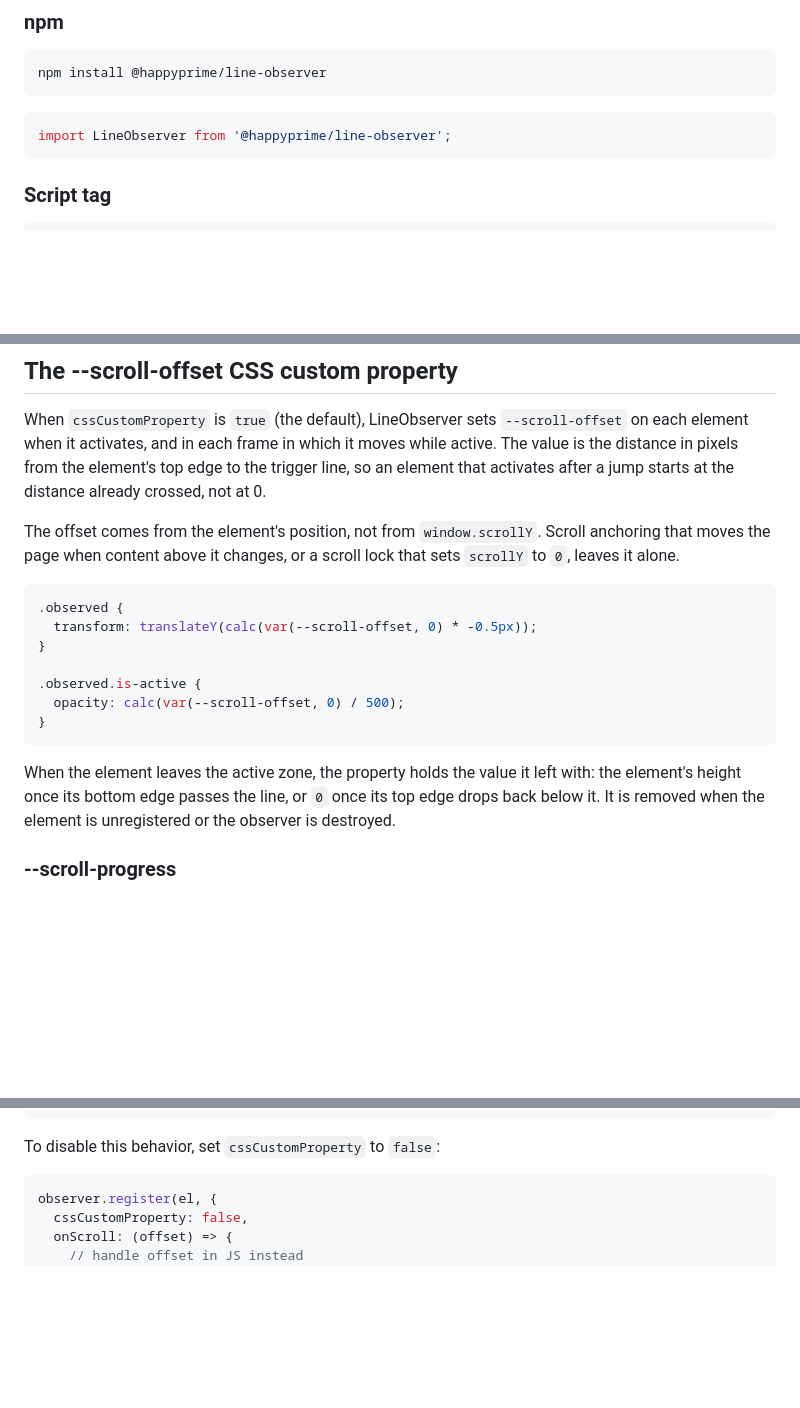
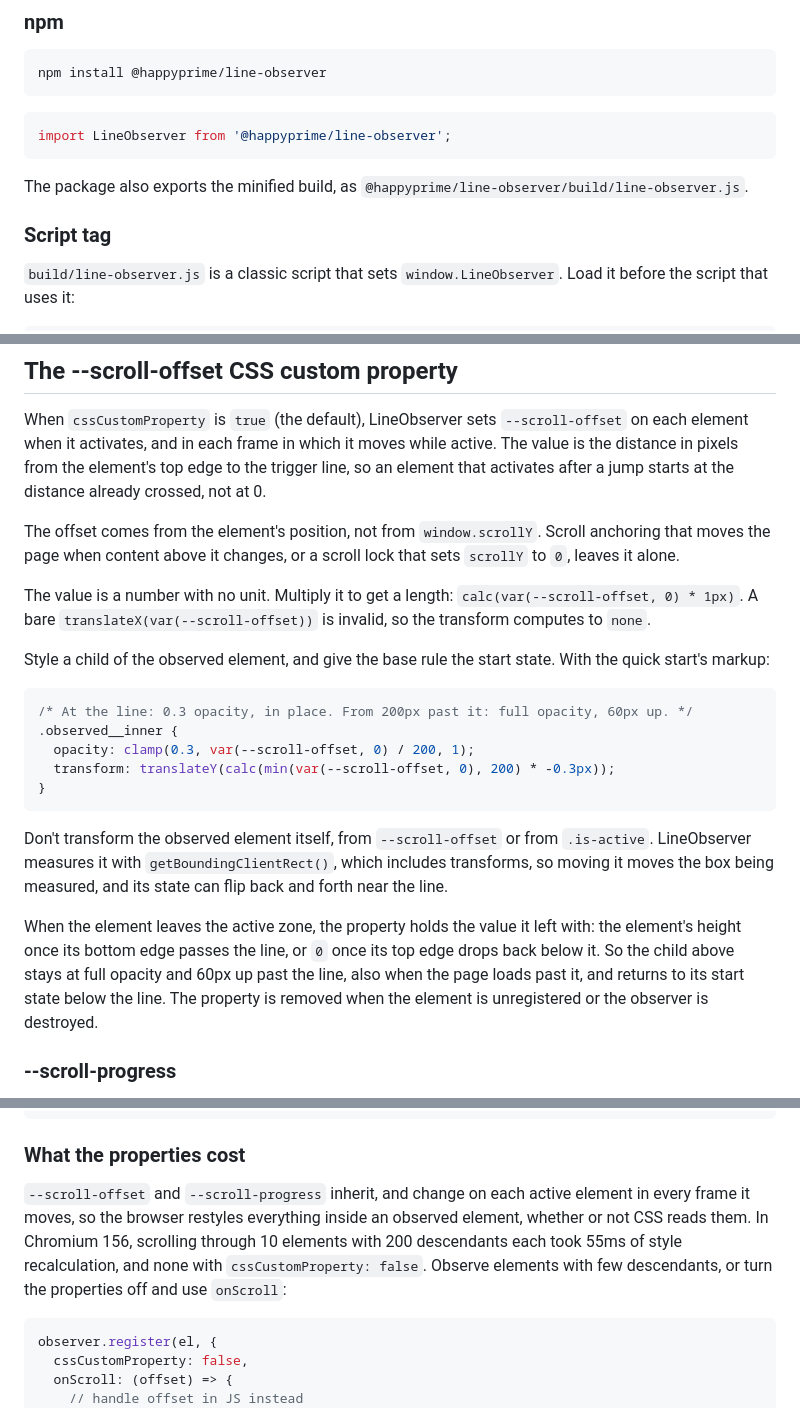
Before and after one commit to happyprime/line-observer, a Markdown page: README.md, 3 parts joined by grey strips. GitHub-like rendering; blank space fills up the shorter version.

````diff
--- a/README.md
+++ b/README.md
@@ -20,6 +20,10 @@ npm install @happyprime/line-observer
 import LineObserver from '@happyprime/line-observer';
 ```
 
+The package also exports the minified build, as `@happyprime/line-observer/build/line-observer.js`.
+
 ### Script tag
 
+`build/line-observer.js` is a classic script that sets `window.LineObserver`. Load it before the script that uses it:
+
 ```html
@@ -296,17 +364,21 @@ When `cssCustomProperty` is `true` (the default), LineObserver sets `--scroll-of
 
 The offset comes from the element's position, not from `window.scrollY`. Scroll anchoring that moves the page when content above it changes, or a scroll lock that sets `scrollY` to `0`, leaves it alone.
 
+The value is a number with no unit. Multiply it to get a length: `calc(var(--scroll-offset, 0) * 1px)`. A bare `translateX(var(--scroll-offset))` is invalid, so the transform computes to `none`.
+
+Style a child of the observed element, and give the base rule the start state. With the quick start's markup:
+
 ```css
-.observed {
-  transform: translateY(calc(var(--scroll-offset, 0) * -0.5px));
-}
-
-.observed.is-active {
-  opacity: calc(var(--scroll-offset, 0) / 500);
+/* At the line: 0.3 opacity, in place. From 200px past it: full opacity, 60px up. */
+.observed__inner {
+  opacity: clamp(0.3, var(--scroll-offset, 0) / 200, 1);
+  transform: translateY(calc(min(var(--scroll-offset, 0), 200) * -0.3px));
 }
 ```
 
-When the element leaves the active zone, the property holds the value it left with: the element's height once its bottom edge passes the line, or `0` once its top edge drops back below it. It is removed when the element is unregistered or the observer is destroyed.
+Don't transform the observed element itself, from `--scroll-offset` or from `.is-active`. LineObserver measures it with `getBoundingClientRect()`, which includes transforms, so moving it moves the box being measured, and its state can flip back and forth near the line.
+
+When the element leaves the active zone, the property holds the value it left with: the element's height once its bottom edge passes the line, or `0` once its top edge drops back below it. So the child above stays at full opacity and 60px up past the line, also when the page loads past it, and returns to its start state below the line. The property is removed when the element is unregistered or the observer is destroyed.
 
 ### --scroll-progress
 
@@ -330,7 +402,9 @@ Style a child of the observed element with it:
 }
 ```
 
-To disable this behavior, set `cssCustomProperty` to `false`:
+### What the properties cost
+
+`--scroll-offset` and `--scroll-progress` inherit, and change on each active element in every frame it moves, so the browser restyles everything inside an observed element, whether or not CSS reads them. In Chromium 156, scrolling through 10 elements with 200 descendants each took 55ms of style recalculation, and none with `cssCustomProperty: false`. Observe elements with few descendants, or turn the properties off and use `onScroll`:
 
 ```js
 observer.register(el, {
````
Also changed, not shown: other parts of README.md (+72 -8 lines).
